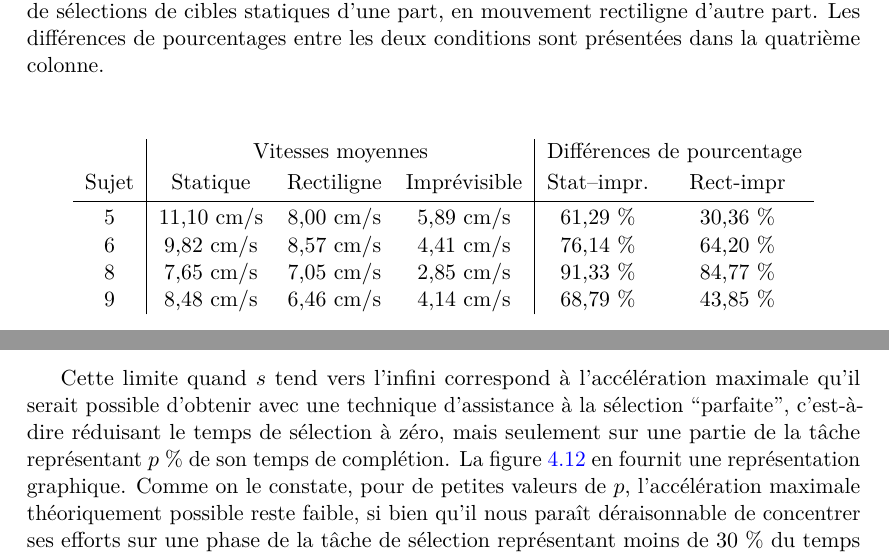
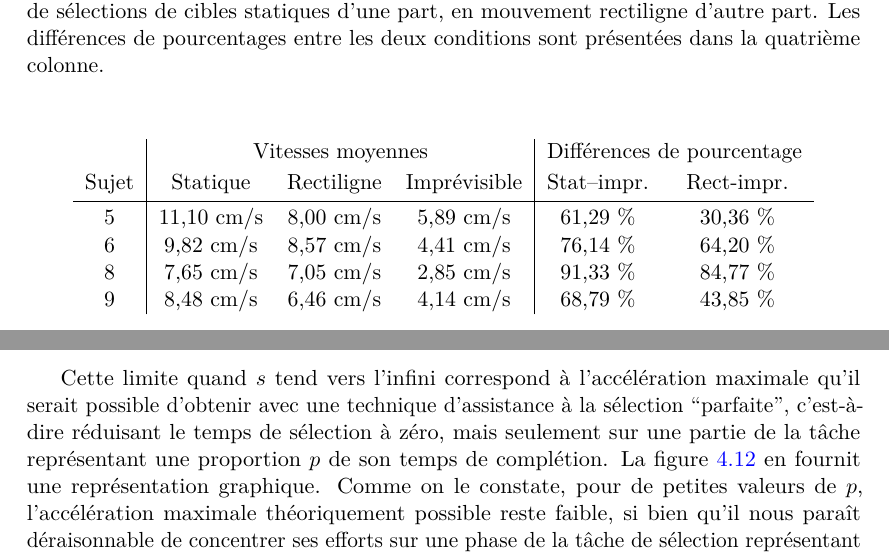
Before and after one commit to Lexoka/18071989, a LaTeX thesis (these.tex, which reads chapitre4.tex): two parts of pages 189 and 191 of 221, joined at a grey line, cut so that both start at the same text. Compiled offline with pdfLaTeX.

Commit message:
ch4 going ballistic 22

```diff
--- a/chapitre4.tex
+++ b/chapitre4.tex
@@ -677,7 +677,7 @@
 		\centering
 		\begin{tabular}{c | c c c | c c}
 					& \multicolumn{3}{c |}{Vitesses moyennes}		& \multicolumn{2}{c}{Différences de pourcentage}	\bigstrut[b] \\
-			Sujet	& Statique		& Rectiligne	& Imprévisible	& Stat--impr.		& Rect-impr						\bigstrut[b] \\ \hline
+			Sujet	& Statique		& Rectiligne	& Imprévisible	& Stat--impr.		& Rect-impr.					\bigstrut[b] \\ \hline
 			5		& 11,10~cm/s	& 8,00~cm/s		& 5,89~cm/s		& 61,29~\%{}		& 30,36~\%{}					\bigstrut[t] \\
 			6		& 9,82~cm/s		& 8,57~cm/s		& 4,41~cm/s		& 76,14~\%{}		& 64,20~\%{}					\\
 			8		& 7,65~cm/s		& 7,05~cm/s		& 2,85~cm/s		& 91,33~\%{}		& 84,77~\%{}					\\
@@ -701,7 +701,7 @@
 		\lim_{s\to\infty} S(s) &= \frac{1}{1-p}
 	\end{align}
 
-	Cette limite quand $s$ tend vers l'infini correspond à l'accélération maximale qu'il serait possible d'obtenir avec une technique d'assistance à la sélection \og parfaite \fg{}, c'est-à-dire réduisant le temps de sélection à zéro, mais seulement sur une partie de la tâche représentant $p$~\%{} de son temps de complétion. La figure~\ref{fig:amdahl} en fournit une représentation graphique. Comme on le constate, pour de petites valeurs de $p$, l'accélération maximale théoriquement possible reste faible, si bien qu'il nous paraît déraisonnable de concentrer ses efforts sur une phase de la tâche de sélection représentant moins de 30~\%{} du temps total de la tâche.
+	Cette limite quand $s$ tend vers l'infini correspond à l'accélération maximale qu'il serait possible d'obtenir avec une technique d'assistance à la sélection \og parfaite \fg{}, c'est-à-dire réduisant le temps de sélection à zéro, mais seulement sur une partie de la tâche représentant une proportion $p$ de son temps de complétion. La figure~\ref{fig:amdahl} en fournit une représentation graphique. Comme on le constate, pour de petites valeurs de $p$, l'accélération maximale théoriquement possible reste faible, si bien qu'il nous paraît déraisonnable de concentrer ses efforts sur une phase de la tâche de sélection représentant moins de 30~\%{} du temps total de la tâche.
 
 	\begin{figure}[!htb]
 		\centering
```
